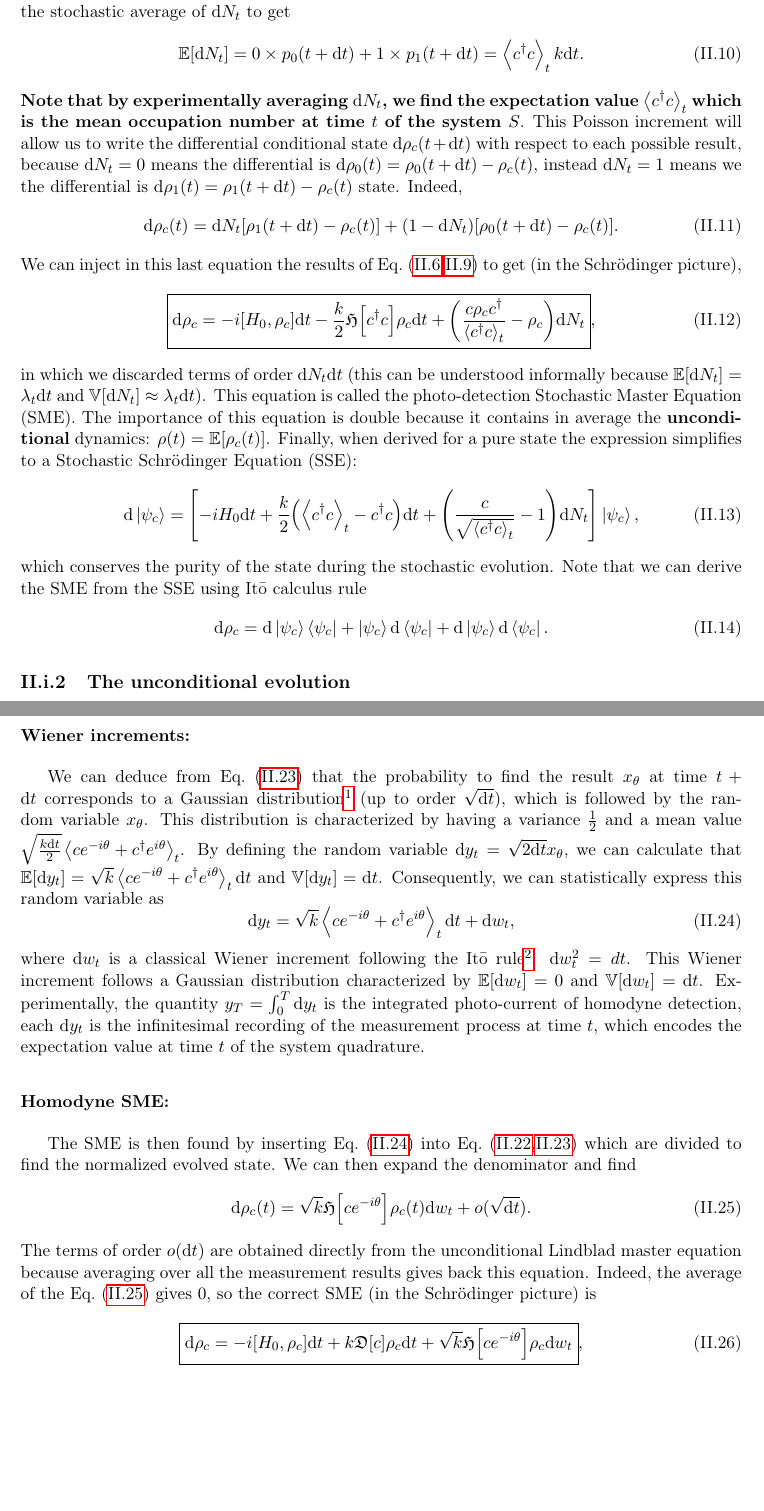
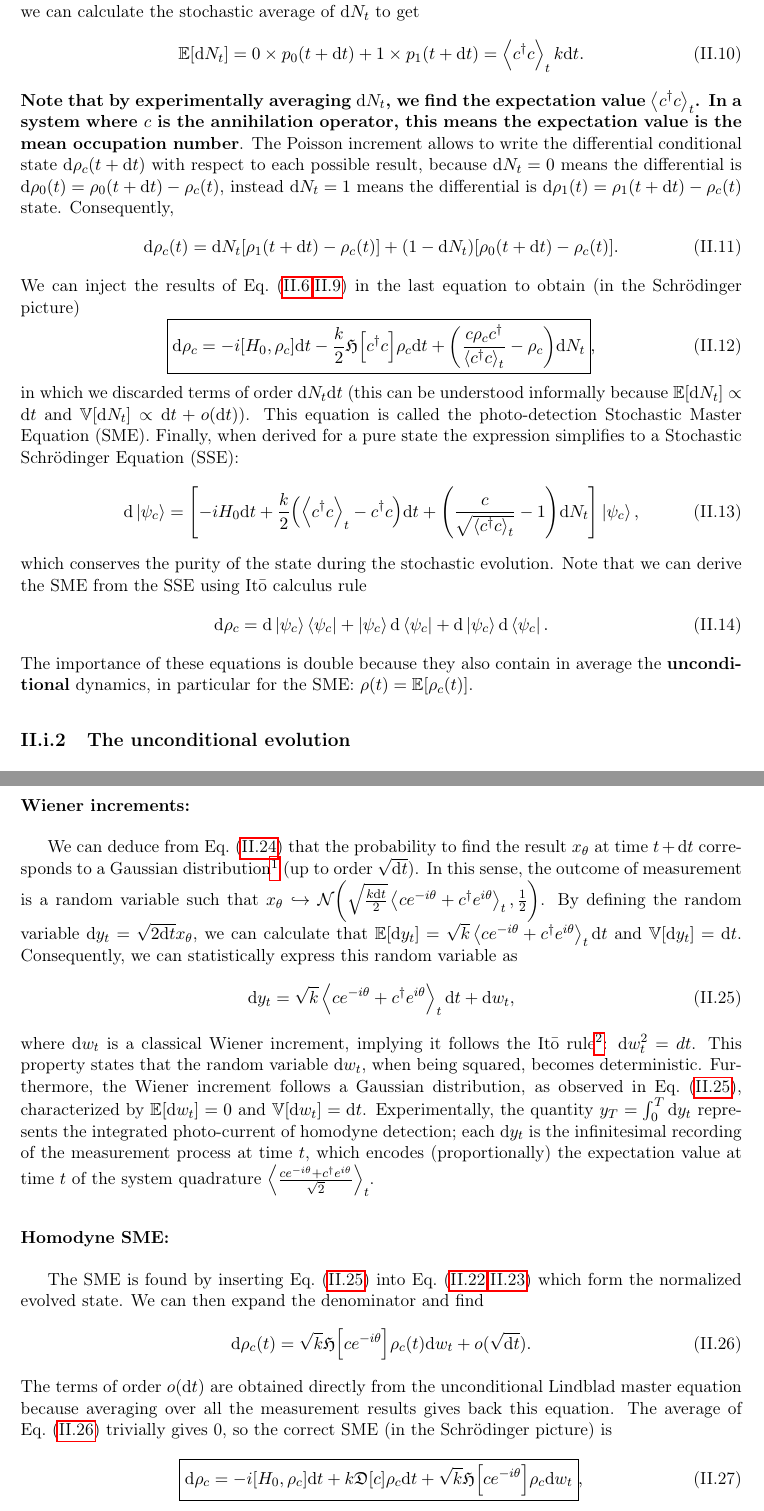
Before and after one commit to JulioSteve/Stage2026, a LaTeX thesis (LaTeX/main.tex, which reads LaTeX/sme.tex): two parts of pages 18 and 20 of 28, joined at a grey line, cut so that both start at the same text, the shorter picture padded with empty space. Compiled offline with pdfLaTeX.

Commit message:
Homodyne+Photo V1

```diff
--- a/LaTeX/sme.tex
+++ b/LaTeX/sme.tex
@@ -43,21 +43,21 @@ Combined, they give the normalized conditional state
 \begin{equation}\label{eq:rho1}
     \rho_1(t+\dt)=\frac{c\rho_c(t)c^\dagger}{\expval{c^\dagger c}_t}.
 \end{equation}
-\subsubsection{Mixing the results:}\noindent
-If we observe from a statistical point of view the last results, we have a measurement outcome at time $t+\dt$ that can be $0$ with a probability $p_0(t+\dt)$ or $1$ with probability $p_1(t+\dt)$. We can imagine a process where we count how many times the result $1$ appears, storing the result in a random variable $N(t,t_0)$. In an infinitesimal slice of time $\dt$, the increment $\mathrm{d}N_t=N(t+\dt,t_0)-N(t,t_0)$ is either $1$ or $0$, and so we have the fundamental relation $\mathrm{d}N_t^2=\mathrm{d}N_t$. These are respectively called Poisson process and Poisson increment\footnotemark[1]. For now, we can calculate the stochastic average of $\mathrm{d}N_t$ to get
-\footnotetext[1]{The Poisson increment follows a Poisson distribution with rate $\Lambda_t\in\mathbb{R}$: $\forall n\in\mathbb{N},\quad\mathbb{P}\qty[\mathrm{d}N_t=n]=\frac{\Lambda_t^n}{n!}e^{-\Lambda_t}$. However because we only have possible outcomes (0 or 1), the parameter is forced to be $\Lambda_t=0$ in our case. We can state that $\mathbb{P}\qty[\mathrm{d}N_t=1]=\lambda_t\dt\approx 0$ and $\mathbb{P}\qty[\mathrm{d}N_t=0]=1-\lambda_t\dt\approx 1$ to obtain the Poisson distribution results on an infinitesimal scale. It is trivial that $\mathbb{E}\qty[\mathrm{d}N_t]=\lambda_t\dt$, which corresponds to results found in Eq~(\ref{eq:avPoisson}).}
+\subsubsection{Mixing the results:}
+If we observe from a statistical point of view the last results, we have a measurement outcome at time $t+\dt$ that can be $0$ with a probability $p_0(t+\dt)$ or $1$ with probability $p_1(t+\dt)$. this perfectly describes a process where we count how many times the result $1$ appears, storing the result in a random variable $N(t,t_0)$. In an infinitesimal slice of time $\dt$, the increment $\mathrm{d}N_t=N(t+\dt,t_0)-N(t,t_0)$ is either $1$ or $0$, and so we have the fundamental relation $\mathrm{d}N_t^2=\mathrm{d}N_t$. These random variables are respectively called Poisson process and Poisson increment\footnotemark[1]. For now, we can calculate the stochastic average of $\mathrm{d}N_t$ to get
+\footnotetext[1]{The Poisson increment follows a Poisson distribution with rate $\Lambda_t\in\mathbb{R}$: $\forall n\in\mathbb{N},\quad\mathbb{P}\qty[\mathrm{d}N_t=n]=\frac{\Lambda_t^n}{n!}e^{-\Lambda_t}$. However because we only have two possible outcomes (0 or 1), the parameter is forced to be $\Lambda_t=0$. We can state that $\mathbb{P}\qty[\mathrm{d}N_t=1]=\lambda_t\dt\approx 0$ and $\mathbb{P}\qty[\mathrm{d}N_t=0]=1-\lambda_t\dt\approx 1$ to obtain the Poisson distribution results on an infinitesimal scale. It is trivial that $\mathbb{E}\qty[\mathrm{d}N_t]=\lambda_t\dt$, which corresponds to results found in Eq~(\ref{eq:avPoisson}).}
 \begin{equation}\label{eq:avPoisson}
     \mathbb{E}\qty[\mathrm{d}N_t]=0\times p_0(t+\dt)+1\times p_1(t+\dt) = \expval{c^\dagger c}_t k\dt.
 \end{equation}
-\textbf{Note that by experimentally averaging $\mathrm{d}N_t$, we find the expectation value $\expval{c^\dagger c}_t$ which is the mean occupation number at time $t$ of the system $S$}. This Poisson increment will allow us to write the differential conditional state $\mathrm{d}\rho_c(t+\dt)$ with respect to each possible result, because $\mathrm{d}N_t=0$ means the differential is $\mathrm{d}\rho_0(t)=\rho_0(t+\dt)-\rho_c(t)$, instead $\mathrm{d}N_t=1$ means we the differential is $\mathrm{d}\rho_1(t)=\rho_1(t+\dt)-\rho_c(t)$ state. Indeed,
+\textbf{Note that by experimentally averaging $\mathrm{d}N_t$, we find the expectation value $\expval{c^\dagger c}_t$. In a system where $c$ is the annihilation operator, this means the expectation value is the mean occupation number}. The Poisson increment allows to write the differential conditional state $\mathrm{d}\rho_c(t+\dt)$ with respect to each possible result, because $\mathrm{d}N_t=0$ means the differential is $\mathrm{d}\rho_0(t)=\rho_0(t+\dt)-\rho_c(t)$, instead $\mathrm{d}N_t=1$ means the differential is $\mathrm{d}\rho_1(t)=\rho_1(t+\dt)-\rho_c(t)$ state. Consequently,
 \begin{equation}
     \mathrm{d}\rho_c(t)=\mathrm{d}N_t\qty[\rho_1(t+\dt)-\rho_c(t)]+\qty(1-\mathrm{d}N_t)\qty[\rho_0(t+\dt)-\rho_c(t)].
 \end{equation}
-We can inject in this last equation the results of Eq.~(\ref{eq:rho0},\ref{eq:rho1}) to get (in the Schrödinger picture),
+We can inject the results of Eq.~(\ref{eq:rho0},\ref{eq:rho1}) in the last equation to obtain (in the Schrödinger picture)
 \begin{equation}
     \boxed{\mathrm{d}\rho_c=-i\qty[H_0,\rho_c]\dt-\frac{k}{2}\mathfrak{H}\qty[c^\dagger c]\rho_c\dt + \qty(\frac{c\rho_c c^\dagger}{\expval{c^\dagger c}_t}-\rho_c)\mathrm{d}N_t},
 \end{equation}
-in which we discarded terms of order $\mathrm{d}N_t\dt$ (this can be understood informally because $\mathbb{E}\qty[\mathrm{d}N_t]=\lambda_t\dt$ and $\mathbb{V}\qty[\mathrm{d}N_t]\approx\lambda_t\dt$). This equation is called the photo-detection Stochastic Master Equation (SME). The importance of this equation is double because it contains in average the \textbf{unconditional} dynamics: $\rho(t)=\mathbb{E}\qty[\rho_c(t)]$. Finally, when derived for a pure state the expression simplifies to a Stochastic Schrödinger Equation (SSE):
+in which we discarded terms of order $\mathrm{d}N_t\dt$ (this can be understood informally because $\mathbb{E}\qty[\mathrm{d}N_t]\propto\dt$ and $\mathbb{V}\qty[\mathrm{d}N_t]\propto\dt+o(\dt)$). This equation is called the photo-detection Stochastic Master Equation (SME). Finally, when derived for a pure state the expression simplifies to a Stochastic Schrödinger Equation (SSE):
 \begin{equation}
     \mathrm{d}\ket{\psi_c}=\qty[-iH_0\dt+\frac{k}{2}\qty(\expval{c^\dagger c}_t-c^\dagger c)\dt + \qty(\frac{c}{\sqrt{\expval{c^\dagger c}_t}}-1)\mathrm{d}N_t]\ket{\psi_c},
 \end{equation}
@@ -67,7 +67,7 @@ which conserves the purity of the state during the stochastic evolution. Note th
     +\ket{\psi_c}\mathrm{d}\bra{\psi_c}
     +\mathrm{d}\ket{\psi_c}\mathrm{d}\bra{\psi_c}.
 \end{equation}
-
+The importance of these equations is double because they also contain in average the \textbf{unconditional} dynamics, in particular for the SME: $\rho(t)=\mathbb{E}\qty[\rho_c(t)]$.
 \subsection{The unconditional evolution}\noindent
 Physically, averaging over all possible conditional trajectories gives the unconditional trajectory (as if no measurement was ever done). We can show this by using the average in Eq.~(\ref{eq:avPoisson}) to find
 \begin{equation}
@@ -113,19 +113,19 @@ with a normalization
 \end{align}
 \subsubsection{Wiener increments:}
-We can deduce from Eq.~(\ref{eq:homprob}) that the probability to find the result $x_\theta$ at time $t+\dt$ corresponds to a Gaussian distribution\footnote{A Gaussian distribution is characterized by the following probability density function:\\$x\mapsto\frac{1}{\sqrt{2\pi\sigma^2}}\exp\qty[-\frac{\qty(x-\mu)^2}{2\sigma^2}]$, where $\mu$ is the mean and $\sigma^2$ is the variance of the distribution.} (up to order $\sqrt{\dt}$), which is followed by the random variable $x_\theta$. This distribution is characterized by having a variance $\frac{1}{2}$ and a mean value $\sqrt{\frac{k\dt}{2}}\expval{ce^{-i\theta}+c^\dagger e^{i\theta}}_t$. By defining the random variable $\mathrm{d}y_t=\sqrt{2\dt}x_\theta$, we can calculate that $\mathbb{E}\qty[\mathrm{d}y_t]=\sqrt{k}\expval{ce^{-i\theta}+c^\dagger e^{i\theta}}_t\dt$ and $\mathbb{V}\qty[\mathrm{d}y_t]=\dt$. Consequently, we can statistically express this random variable as
+We can deduce from Eq.~(\ref{eq:homprobexp}) that the probability to find the result $x_\theta$ at time $t+\dt$ corresponds to a Gaussian distribution\footnote{A Gaussian distribution is characterized by the following probability density function:\\$x\mapsto\frac{1}{\sqrt{2\pi\sigma^2}}\exp\qty[-\frac{\qty(x-\mu)^2}{2\sigma^2}]$, where $\mu$ is the mean and $\sigma^2$ is the variance of the distribution.} (up to order $\sqrt{\dt}$). In this sense, the outcome of measurement is a random variable such that $x_\theta\hookrightarrow\mathcal{N}\qty(\sqrt{\frac{k\dt}{2}}\expval{ce^{-i\theta}+c^\dagger e^{i\theta}}_t, \frac{1}{2})$. By defining the random variable $\mathrm{d}y_t=\sqrt{2\dt}x_\theta$, we can calculate that $\mathbb{E}\qty[\mathrm{d}y_t]=\sqrt{k}\expval{ce^{-i\theta}+c^\dagger e^{i\theta}}_t\dt$ and $\mathbb{V}\qty[\mathrm{d}y_t]=\dt$. Consequently, we can statistically express this random variable as
 \begin{equation}\label{eq:homodynesignal}
     \mathrm{d}y_t = \sqrt{k}\expval{ce^{-i\theta}+c^\dagger e^{i\theta}}_t\dt + \mathrm{d}w_t,
 \end{equation}
-where $\mathrm{d}w_t$ is a classical Wiener increment following the \ito~rule\footnote{This can be shown in the distribution meaning as $\int_0^t\mathrm{d}w_{t'}^2=\int_0^t\dt'$ which works for any interval $[0,t]$ so we can state that $\mathrm{d}w_t^2=\dt$~\cite{Jacobs2006}. This property shows in particular that the random variable $\mathrm{d}w_t$ becomes a deterministic value when squared.}: $\mathrm{d}w_t^2=dt$. This Wiener increment follows a Gaussian distribution characterized by $\mathbb{E}\qty[\mathrm{d}w_t]=0$ and $\mathbb{V}\qty[\mathrm{d}w_t]=\dt$. Experimentally, the quantity $y_T=\int_0^T\mathrm{d}y_t$ is the integrated photo-current of homodyne detection, each $\mathrm{d}y_t$ is the infinitesimal recording of the measurement process at time $t$, which encodes the expectation value at time $t$ of the system quadrature.
+where $\mathrm{d}w_t$ is a classical Wiener increment, implying it follows the \ito~rule\footnote{This can be shown in the distribution meaning as $\int_0^t\mathrm{d}w_{t'}^2=\int_0^t\dt'$ which works for any interval $[0,t]$ so we can state that $\mathrm{d}w_t^2=\dt$~\cite{Jacobs2006}.}: $\mathrm{d}w_t^2=dt$. This property states that the random variable $\mathrm{d}w_t$, when being squared, becomes deterministic. Furthermore, the Wiener increment follows a Gaussian distribution, as observed in Eq.~(\ref{eq:homodynesignal}), characterized by $\mathbb{E}\qty[\mathrm{d}w_t]=0$ and $\mathbb{V}\qty[\mathrm{d}w_t]=\dt$. Experimentally, the quantity $y_T=\int_0^T\mathrm{d}y_t$ represents the integrated photo-current of homodyne detection; each $\mathrm{d}y_t$ is the infinitesimal recording of the measurement process at time $t$, which encodes (proportionally) the expectation value at time $t$ of the system quadrature $\expval{\frac{ce^{-i\theta}+c^\dagger e^{i\theta}}{\sqrt{2}}}_t$.
 \subsubsection{Homodyne SME:}
-The SME is then found by inserting Eq.~(\ref{eq:homodynesignal}) into Eq.~(\ref{eq:homrhou},\ref{eq:homprob}) which are divided to find the normalized evolved state. We can then expand the denominator and find
+The SME is found by inserting Eq.~(\ref{eq:homodynesignal}) into Eq.~(\ref{eq:homrhou},\ref{eq:homproblin}) which form the normalized evolved state. We can then expand the denominator and find
 \begin{equation}{\label{eq:SMEhom1}}
     \mathrm{d}\rho_c(t) = \sqrt{k}\mathfrak{H}\qty[ce^{-i\theta}]\rho_c(t) \mathrm{d}w_t + o(\sqrt{\dt}).
 \end{equation}
-The terms of order $o(\dt)$ are obtained directly from the unconditional Lindblad master equation because averaging over all the measurement results gives back this equation. Indeed, the average of the Eq.~(\ref{eq:SMEhom1}) gives 0, so the correct SME (in the Schrödinger picture) is
+The terms of order $o(\dt)$ are obtained directly from the unconditional Lindblad master equation because averaging over all the measurement results gives back this equation. The average of Eq.~(\ref{eq:SMEhom1}) trivially gives 0, so the correct SME (in the Schrödinger picture) is
 \begin{align}
     \boxed{\mathrm{d}\rho_c=-i\qty[H_0,\rho_c]\dt + k\mathfrak{D}[c]\rho_c\dt + \sqrt{k}\mathfrak{H}\qty[ce^{-i\theta}]\rho_c\mathrm{d}w_t},
 \end{align}
-where we have seen that ${d}w_t=\mathrm{d}y_t - \sqrt{k}\expval{ce^{-i\theta}+c^\dagger e^{i\theta}}_t \dt$. If the photo-detection SME unravelling was characterized by jump-like measurement, this one is called a \textit{diffusive} unravelling due to the impact of Wiener process in a diffusive term.
+where we detail that $\mathrm{d}w_t=\mathrm{d}y_t - \sqrt{k}\expval{ce^{-i\theta}+c^\dagger e^{i\theta}}_t \dt$. If the photo-detection SME unravelling was characterized by jump-like measurement, this one is called a \textit{diffusive} unravelling due to the impact of Wiener process in a diffusive term.
 
 \section{Linear quantum trajectories}\label{sec:Linear}
```
Also changed, not shown: LaTeX/main.pdf, LaTeX/sme.tex (14 more changed lines).
